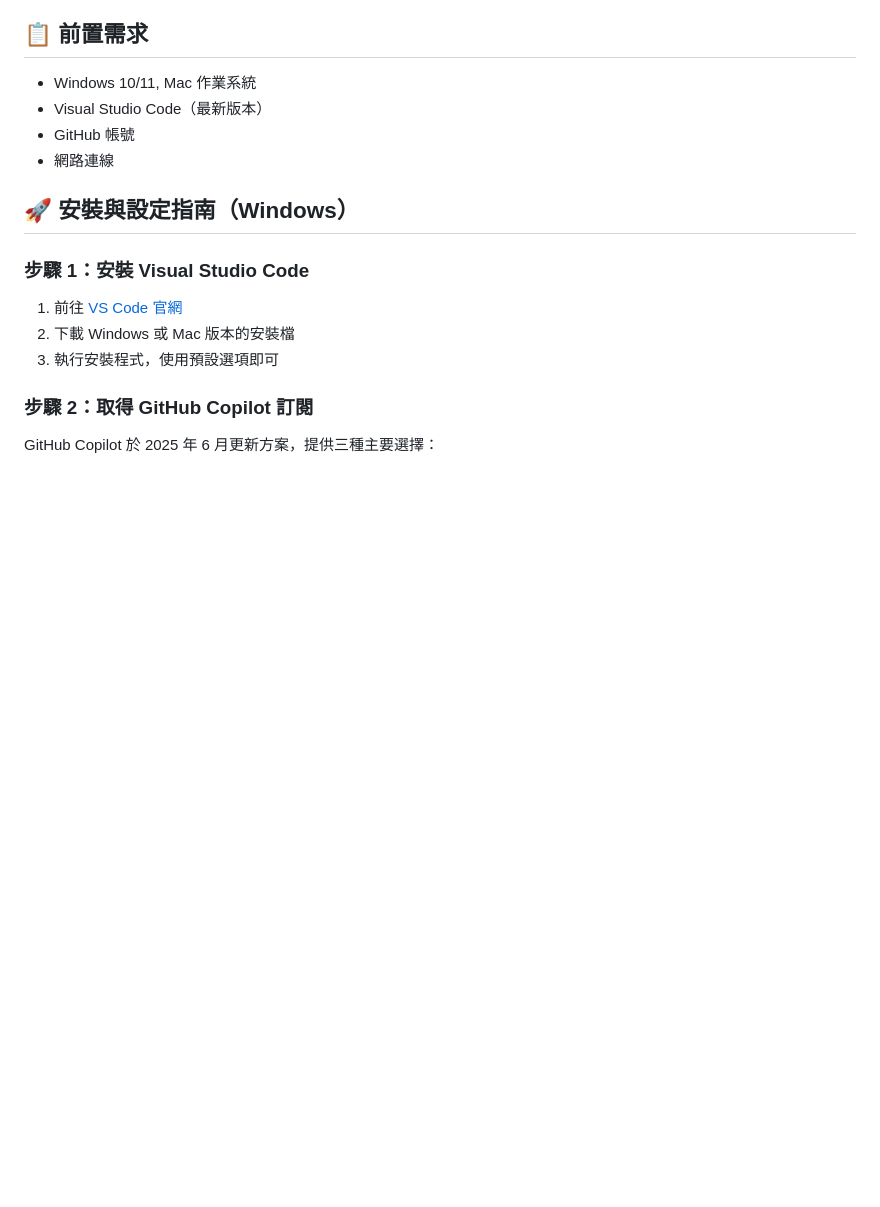
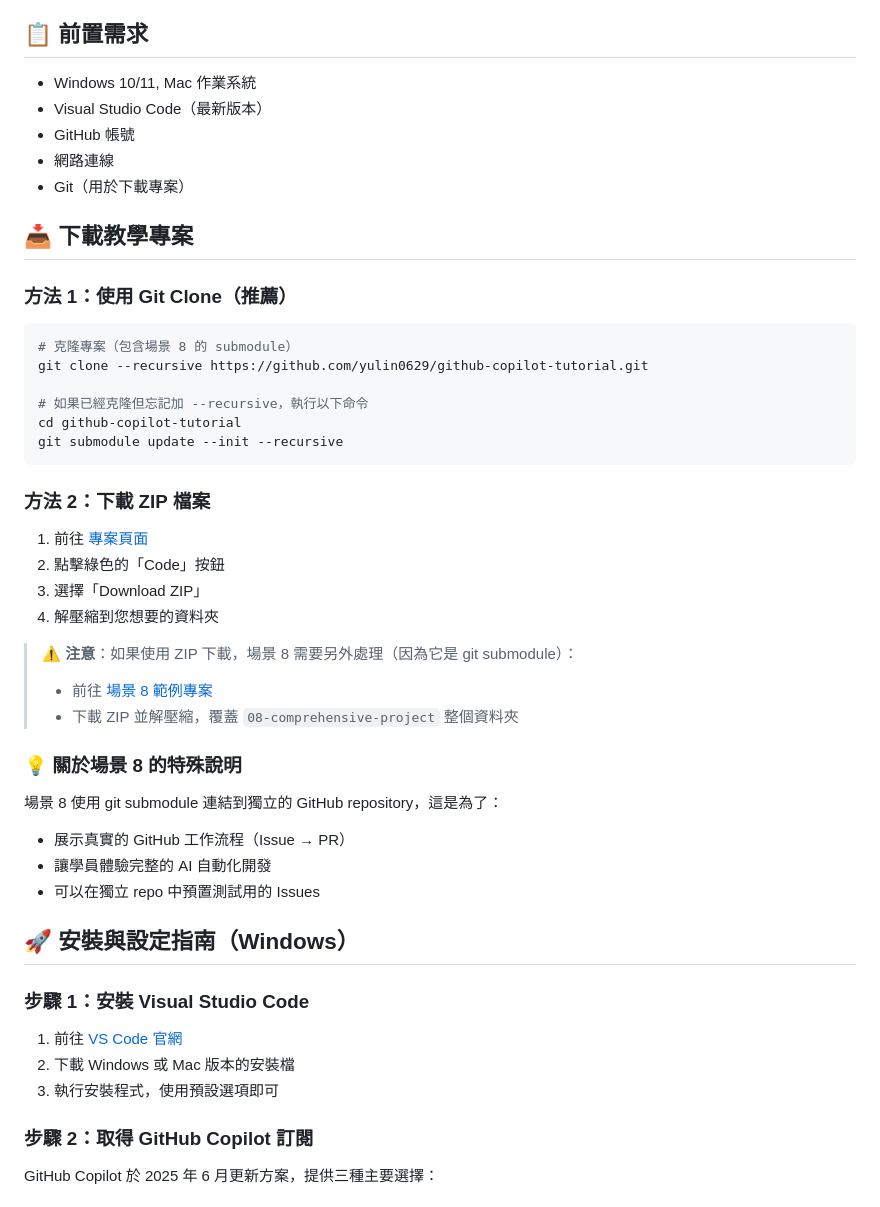
Before and after one commit to yulin0629/github-copilot-tutorial, a Markdown page: README.md, the part around the change. Drawn GitHub-style; blank space fills up the shorter version.

Commit message:
docs: 新增專案下載說明和場景 8 submodule 特別說明
- 在主 README 加入完整的 git clone 指令
- 說明場景 8 使用 submodule 的原因和處理方式
- 提供 ZIP 下載的替代方案說明

````diff
--- a/README.md
+++ b/README.md
@@ -8,6 +8,35 @@
 - Visual Studio Code（最新版本）
 - GitHub 帳號
 - 網路連線
+- Git（用於下載專案）
+
+## 📥 下載教學專案
+
+### 方法 1：使用 Git Clone（推薦）
+```bash
+# 克隆專案（包含場景 8 的 submodule）
+git clone --recursive https://github.com/yulin0629/github-copilot-tutorial.git
+
+# 如果已經克隆但忘記加 --recursive，執行以下命令
+cd github-copilot-tutorial
+git submodule update --init --recursive
+```
+
+### 方法 2：下載 ZIP 檔案
+1. 前往 [專案頁面](https://github.com/yulin0629/github-copilot-tutorial)
+2. 點擊綠色的「Code」按鈕
+3. 選擇「Download ZIP」
+4. 解壓縮到您想要的資料夾
+
+> ⚠️ **注意**：如果使用 ZIP 下載，場景 8 需要另外處理（因為它是 git submodule）：
+> - 前往 [場景 8 範例專案](https://github.com/yulin0629/copilot-agent-demo-todo)
+> - 下載 ZIP 並解壓縮，覆蓋 `08-comprehensive-project` 整個資料夾
+
+### 💡 關於場景 8 的特殊說明
+場景 8 使用 git submodule 連結到獨立的 GitHub repository，這是為了：
+- 展示真實的 GitHub 工作流程（Issue → PR）
+- 讓學員體驗完整的 AI 自動化開發
+- 可以在獨立 repo 中預置測試用的 Issues
 
 ## 🚀 安裝與設定指南（Windows）
 
````
